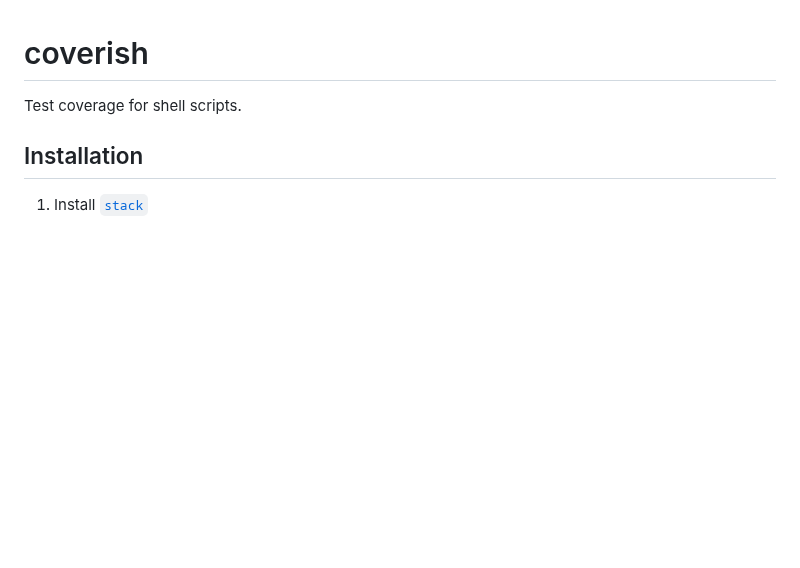
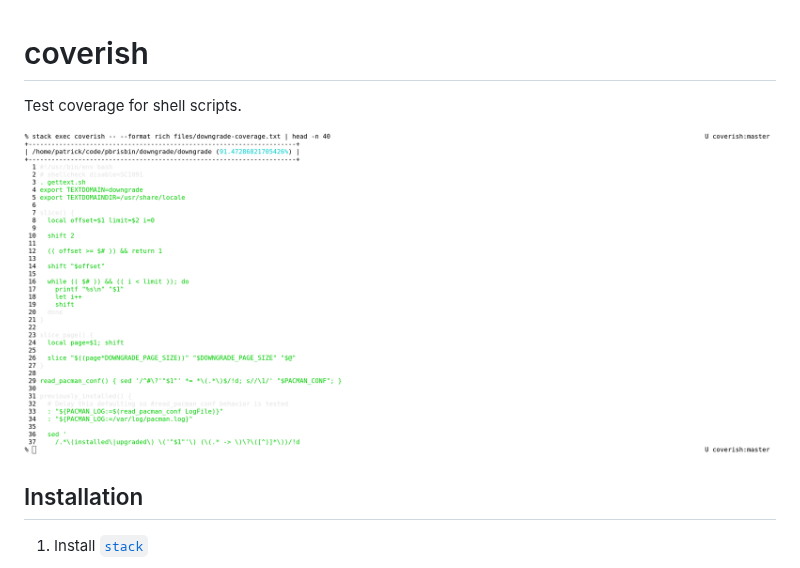
Before and after one commit to pbrisbin/coverish, a Markdown page: README.md, the part around the change. Drawn GitHub-style; pictures changed too: files/rich.png (added); blank space fills up the shorter version.

Commit message:
Move refernce files, add screenshot

```diff
--- a/README.md
+++ b/README.md
@@ -1,6 +1,8 @@
 # coverish
 
 Test coverage for shell scripts.
+
+![](./files/rich.png)
 
 ## Installation
 
```
Also changed, not shown: 2 other files.
